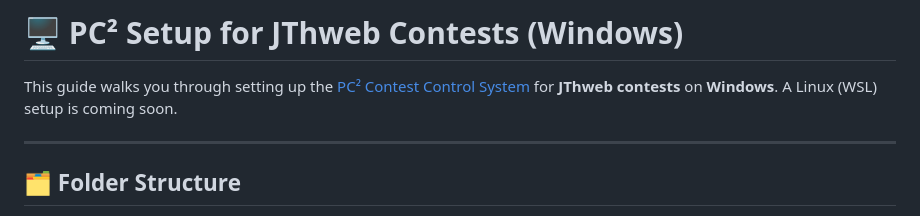
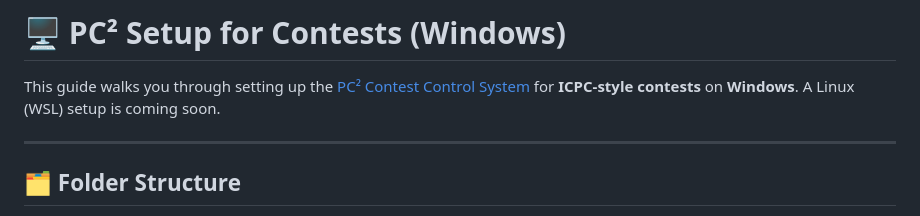
Before and after one commit to jthweb/Test_Contest_PC2, a Markdown page: README.md, the part around the change. GitHub-like rendering.

```diff
--- a/README.md
+++ b/README.md
@@ -1,6 +1,6 @@
-# 🖥️ PC² Setup for JThweb Contests (Windows)
+# 🖥️ PC² Setup for Contests (Windows)
 
-This guide walks you through setting up the [PC² Contest Control System](https://github.com/pc2ccs) for **JThweb contests** on **Windows**. A Linux (WSL) setup is coming soon.
+This guide walks you through setting up the [PC² Contest Control System](https://github.com/pc2ccs) for **ICPC-style contests** on **Windows**. A Linux (WSL) setup is coming soon.
 
 ---
 
```
